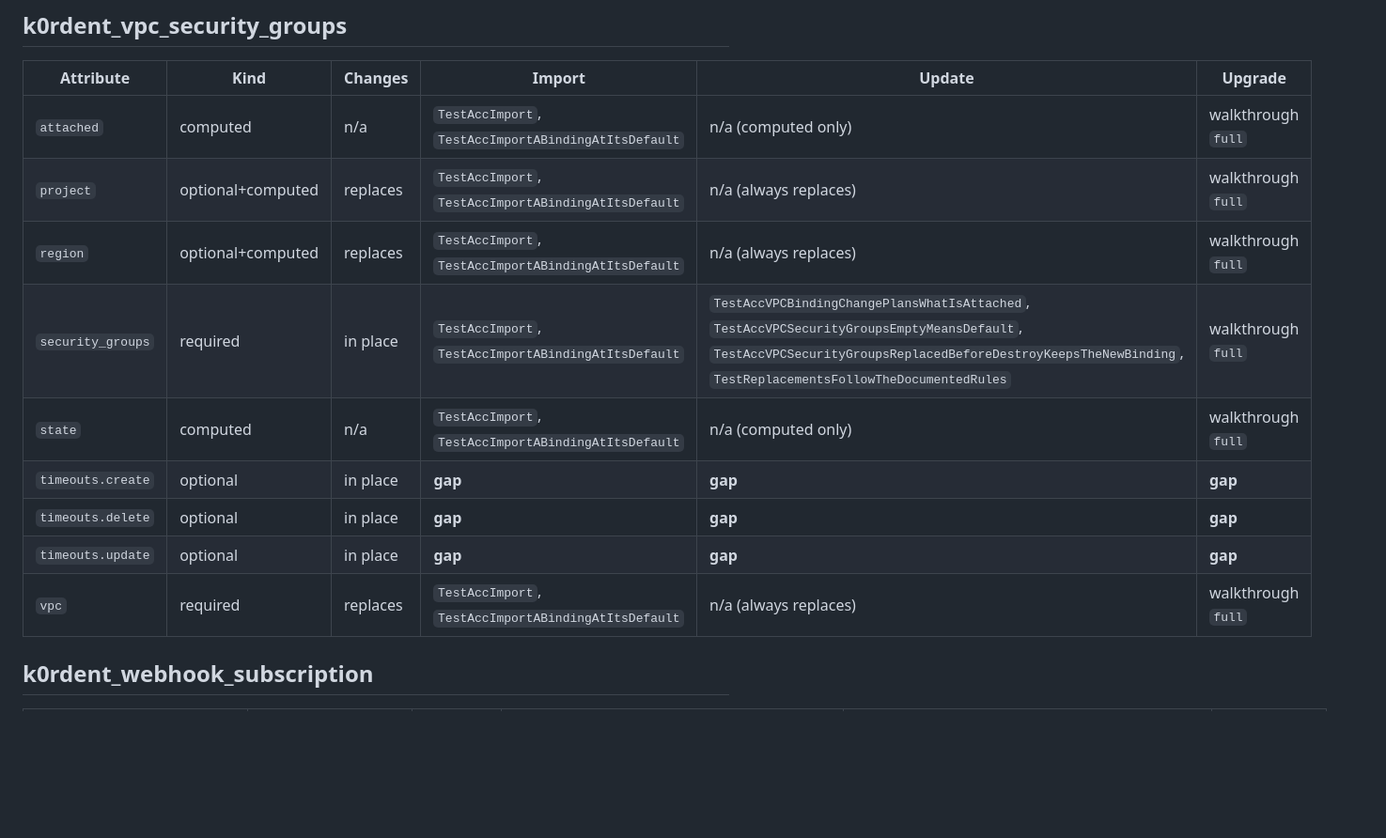
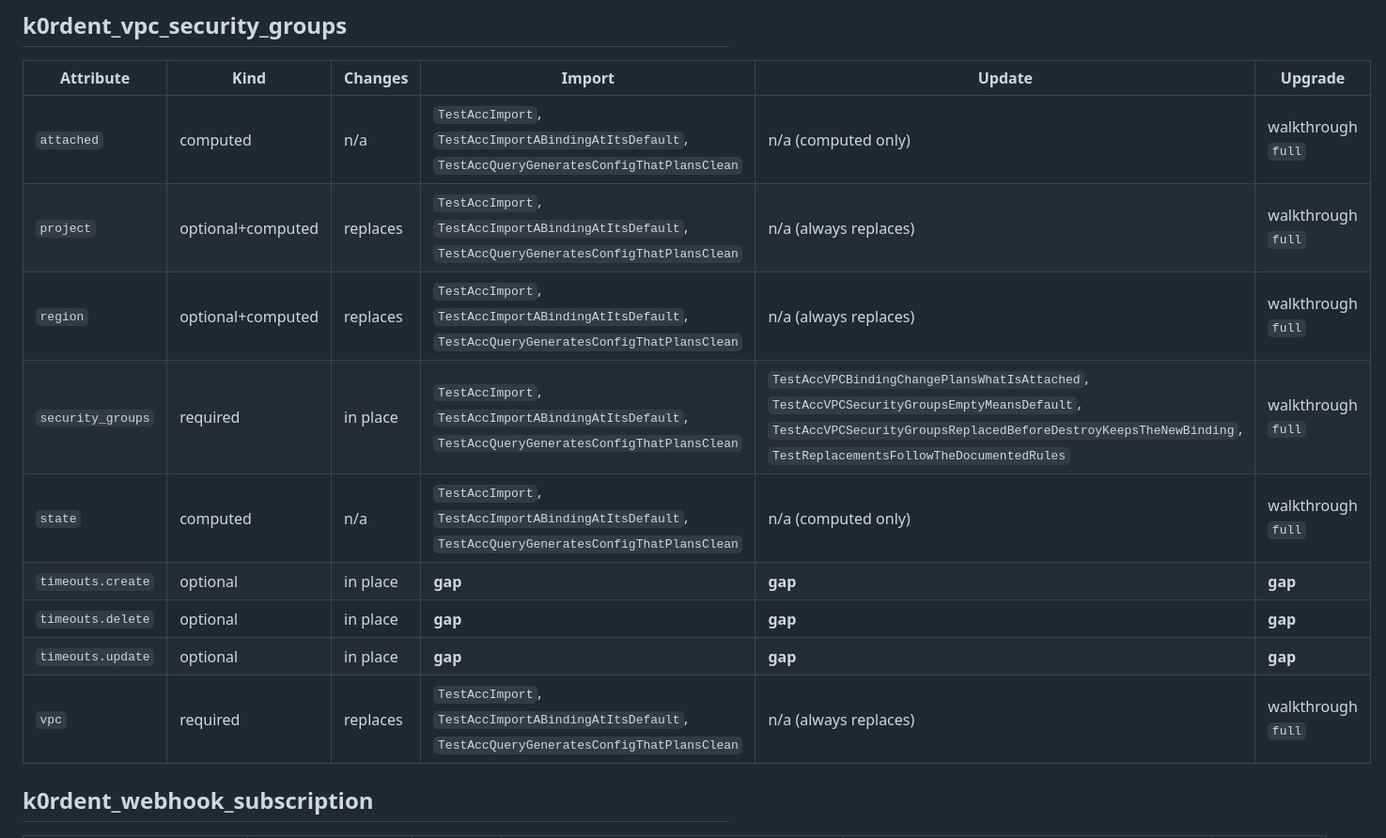
Before and after one commit to k0rdent/terraform-provider-k0rdent, a Markdown page: docs/testing-matrix.md, the part around one of its changes. Shown at 94% size. Drawn GitHub-style; blank space fills up the shorter version.

Commit message:
docs: regenerate the testing matrix now that the record is stable
TestAccQueryGeneratesConfigThatPlansClean imports both of its
k0rdent_vpc_security_groups, and TestAccImport changes no
ssh_public_keys_wo, in every run.

```diff
--- a/docs/testing-matrix.md
+++ b/docs/testing-matrix.md
@@ -264,15 +264,15 @@ How to read a row:
 
 | Attribute | Kind | Changes | Import | Update | Upgrade |
 | --- | --- | --- | --- | --- | --- |
-| `attached` | computed | n/a | `TestAccImport`, `TestAccImportABindingAtItsDefault` | n/a (computed only) | walkthrough `full` |
-| `project` | optional+computed | replaces | `TestAccImport`, `TestAccImportABindingAtItsDefault` | n/a (always replaces) | walkthrough `full` |
-| `region` | optional+computed | replaces | `TestAccImport`, `TestAccImportABindingAtItsDefault` | n/a (always replaces) | walkthrough `full` |
-| `security_groups` | required | in place | `TestAccImport`, `TestAccImportABindingAtItsDefault` | `TestAccVPCBindingChangePlansWhatIsAttached`, `TestAccVPCSecurityGroupsEmptyMeansDefault`, `TestAccVPCSecurityGroupsReplacedBeforeDestroyKeepsTheNewBinding`, `TestReplacementsFollowTheDocumentedRules` | walkthrough `full` |
-| `state` | computed | n/a | `TestAccImport`, `TestAccImportABindingAtItsDefault` | n/a (computed only) | walkthrough `full` |
+| `attached` | computed | n/a | `TestAccImport`, `TestAccImportABindingAtItsDefault`, `TestAccQueryGeneratesConfigThatPlansClean` | n/a (computed only) | walkthrough `full` |
+| `project` | optional+computed | replaces | `TestAccImport`, `TestAccImportABindingAtItsDefault`, `TestAccQueryGeneratesConfigThatPlansClean` | n/a (always replaces) | walkthrough `full` |
+| `region` | optional+computed | replaces | `TestAccImport`, `TestAccImportABindingAtItsDefault`, `TestAccQueryGeneratesConfigThatPlansClean` | n/a (always replaces) | walkthrough `full` |
+| `security_groups` | required | in place | `TestAccImport`, `TestAccImportABindingAtItsDefault`, `TestAccQueryGeneratesConfigThatPlansClean` | `TestAccVPCBindingChangePlansWhatIsAttached`, `TestAccVPCSecurityGroupsEmptyMeansDefault`, `TestAccVPCSecurityGroupsReplacedBeforeDestroyKeepsTheNewBinding`, `TestReplacementsFollowTheDocumentedRules` | walkthrough `full` |
+| `state` | computed | n/a | `TestAccImport`, `TestAccImportABindingAtItsDefault`, `TestAccQueryGeneratesConfigThatPlansClean` | n/a (computed only) | walkthrough `full` |
 | `timeouts.create` | optional | in place | **gap** | **gap** | **gap** |
 | `timeouts.delete` | optional | in place | **gap** | **gap** | **gap** |
 | `timeouts.update` | optional | in place | **gap** | **gap** | **gap** |
-| `vpc` | required | replaces | `TestAccImport`, `TestAccImportABindingAtItsDefault` | n/a (always replaces) | walkthrough `full` |
+| `vpc` | required | replaces | `TestAccImport`, `TestAccImportABindingAtItsDefault`, `TestAccQueryGeneratesConfigThatPlansClean` | n/a (always replaces) | walkthrough `full` |
 
 ## k0rdent_webhook_subscription
 
```
Also changed, not shown: other parts of docs/testing-matrix.md (+1 -1 lines).
